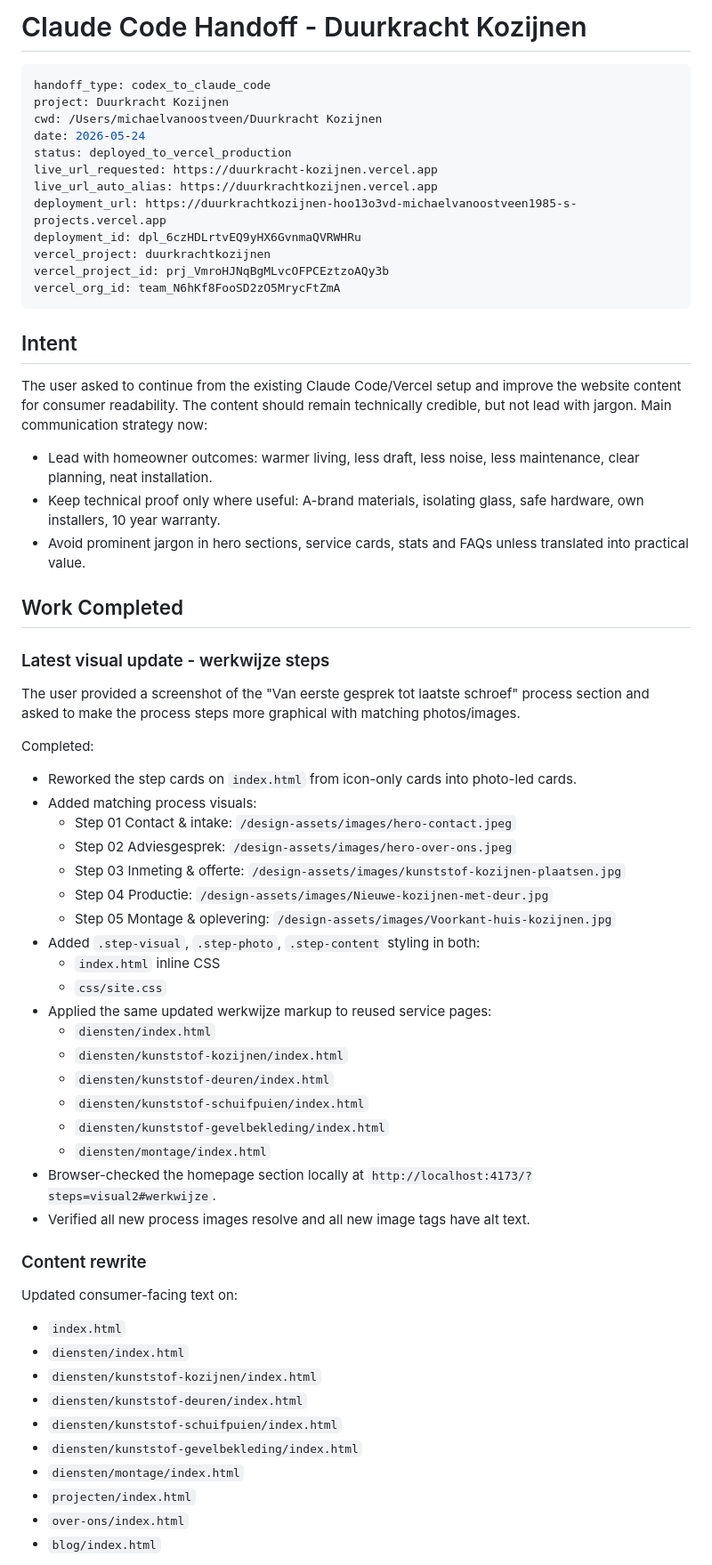
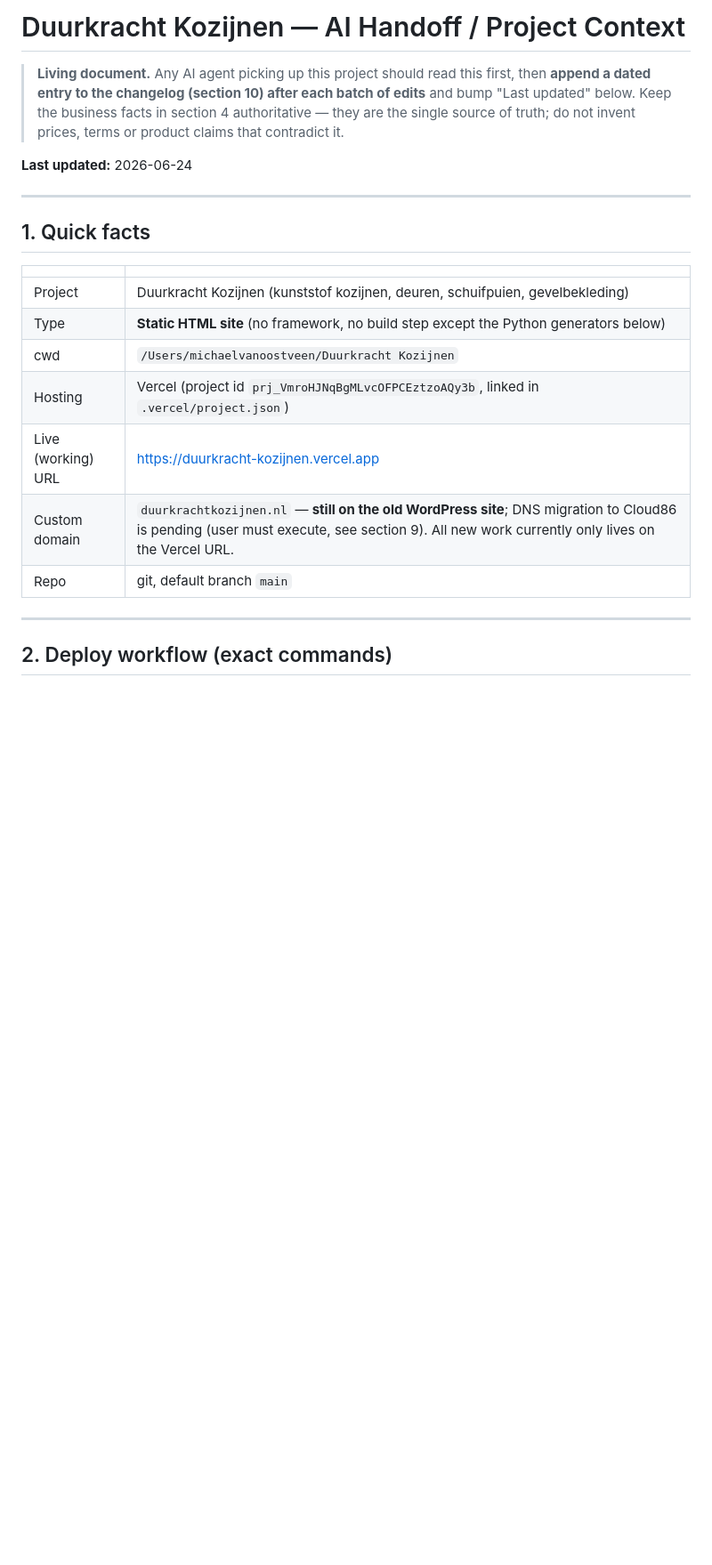
Before and after one commit to Michaelvanoostveen/DuurkrachtKozijnen, a Markdown page: CLAUDE_HANDOFF.md, the part around one of its changes. Shown at 89% size. Rendered like a GitHub page; blank space fills up the shorter version.

````diff
--- a/CLAUDE_HANDOFF.md
+++ b/CLAUDE_HANDOFF.md
@@ -1,68 +1,27 @@
-# Claude Code Handoff - Duurkracht Kozijnen
+# Duurkracht Kozijnen — AI Handoff / Project Context
 
-```yaml
-handoff_type: codex_to_claude_code
-project: Duurkracht Kozijnen
-cwd: /Users/michaelvanoostveen/Duurkracht Kozijnen
-date: 2026-05-24
-status: deployed_to_vercel_production
-live_url_requested: https://duurkracht-kozijnen.vercel.app
-live_url_auto_alias: https://duurkrachtkozijnen.vercel.app
-deployment_url: https://duurkrachtkozijnen-hoo13o3vd-michaelvanoostveen1985-s-projects.vercel.app
-deployment_id: dpl_6czHDLrtvEQ9yHX6GvnmaQVRWHRu
-vercel_project: duurkrachtkozijnen
-vercel_project_id: prj_VmroHJNqBgMLvcOFPCEztzoAQy3b
-vercel_org_id: team_N6hKf8FooSD2zO5MrycFtZmA
-```
+> **Living document.** Any AI agent picking up this project should read this first, then
+> **append a dated entry to the changelog (section 10) after each batch of edits** and bump
+> "Last updated" below. Keep the business facts in section 4 authoritative — they are the
+> single source of truth; do not invent prices, terms or product claims that contradict it.
 
-## Intent
+**Last updated:** 2026-06-24
 
-The user asked to continue from the existing Claude Code/Vercel setup and improve the website content for consumer readability. The content should remain technically credible, but not lead with jargon. Main communication strategy now:
+---
 
-- Lead with homeowner outcomes: warmer living, less draft, less noise, less maintenance, clear planning, neat installation.
-- Keep technical proof only where useful: A-brand materials, isolating glass, safe hardware, own installers, 10 year warranty.
-- Avoid prominent jargon in hero sections, service cards, stats and FAQs unless translated into practical value.
+## 1. Quick facts
 
-## Work Completed
+| | |
+|---|---|
+| Project | Duurkracht Kozijnen (kunststof kozijnen, deuren, schuifpuien, gevelbekleding) |
+| Type | **Static HTML site** (no framework, no build step except the Python generators below) |
+| cwd | `/Users/michaelvanoostveen/Duurkracht Kozijnen` |
+| Hosting | Vercel (project id `prj_VmroHJNqBgMLvcOFPCEztzoAQy3b`, linked in `.vercel/project.json`) |
+| Live (working) URL | https://duurkracht-kozijnen.vercel.app |
+| Custom domain | `duurkrachtkozijnen.nl` — **still on the old WordPress site**; DNS migration to Cloud86 is pending (user must execute, see section 9). All new work currently only lives on the Vercel URL. |
+| Repo | git, default branch `main` |
 
-### Latest visual update - werkwijze steps
+---
 
-The user provided a screenshot of the "Van eerste gesprek tot laatste schroef" process section and asked to make the process steps more graphical with matching photos/images.
+## 2. Deploy workflow (exact commands)
 
-Completed:
-
-- Reworked the step cards on `index.html` from icon-only cards into photo-led cards.
-- Added matching process visuals:
-  - Step 01 Contact & intake: `/design-assets/images/hero-contact.jpeg`
-  - Step 02 Adviesgesprek: `/design-assets/images/hero-over-ons.jpeg`
-  - Step 03 Inmeting & offerte: `/design-assets/images/kunststof-kozijnen-plaatsen.jpg`
-  - Step 04 Productie: `/design-assets/images/Nieuwe-kozijnen-met-deur.jpg`
-  - Step 05 Montage & oplevering: `/design-assets/images/Voorkant-huis-kozijnen.jpg`
-- Added `.step-visual`, `.step-photo`, `.step-content` styling in both:
-  - `index.html` inline CSS
-  - `css/site.css`
-- Applied the same updated werkwijze markup to reused service pages:
-  - `diensten/index.html`
-  - `diensten/kunststof-kozijnen/index.html`
-  - `diensten/kunststof-deuren/index.html`
-  - `diensten/kunststof-schuifpuien/index.html`
-  - `diensten/kunststof-gevelbekleding/index.html`
-  - `diensten/montage/index.html`
-- Browser-checked the homepage section locally at `http://localhost:4173/?steps=visual2#werkwijze`.
-- Verified all new process images resolve and all new image tags have alt text.
-
-### Content rewrite
-
-Updated consumer-facing text on:
-
-- `index.html`
-- `diensten/index.html`
-- `diensten/kunststof-kozijnen/index.html`
-- `diensten/kunststof-deuren/index.html`
-- `diensten/kunststof-schuifpuien/index.html`
-- `diensten/kunststof-gevelbekleding/index.html`
-- `diensten/montage/index.html`
-- `projecten/index.html`
-- `over-ons/index.html`
-- `blog/index.html`
-
````
Also changed, not shown: other parts of CLAUDE_HANDOFF.md (+140 -153 lines).
